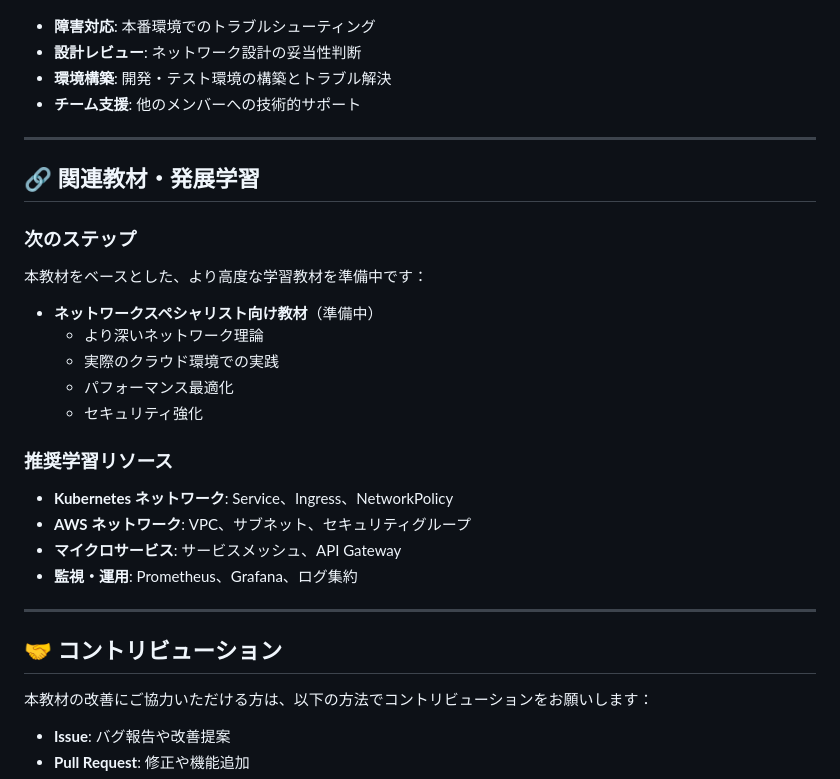
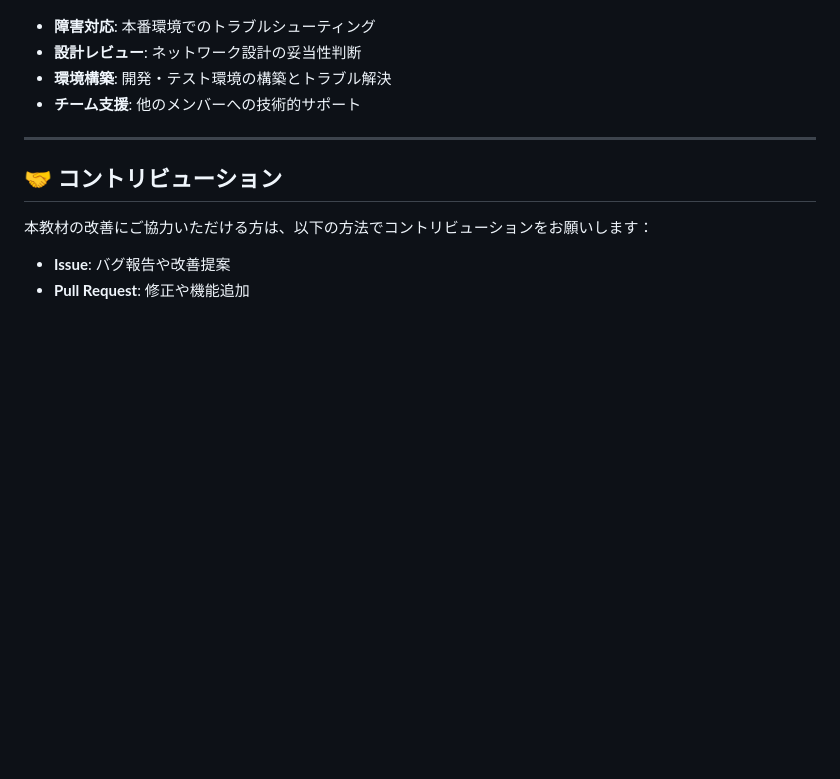
Before and after one commit to 18uma/infra-handson-docker-network, a Markdown page: README.md, the part around the change. Drawn GitHub-style; blank space fills up the shorter version.

Commit message:
Remove excessive related materials section from README

```diff
--- a/README.md
+++ b/README.md
@@ -140,25 +140,6 @@
 
 ---
 
-## 🔗 関連教材・発展学習
-
-### 次のステップ
-本教材をベースとした、より高度な学習教材を準備中です：
-
-- **ネットワークスペシャリスト向け教材**（準備中）
-  - より深いネットワーク理論
-  - 実際のクラウド環境での実践
-  - パフォーマンス最適化
-  - セキュリティ強化
-
-### 推奨学習リソース
-- **Kubernetes ネットワーク**: Service、Ingress、NetworkPolicy
-- **AWS ネットワーク**: VPC、サブネット、セキュリティグループ
-- **マイクロサービス**: サービスメッシュ、API Gateway
-- **監視・運用**: Prometheus、Grafana、ログ集約
-
----
-
 ## 🤝 コントリビューション
 
 本教材の改善にご協力いただける方は、以下の方法でコントリビューションをお願いします：
```
